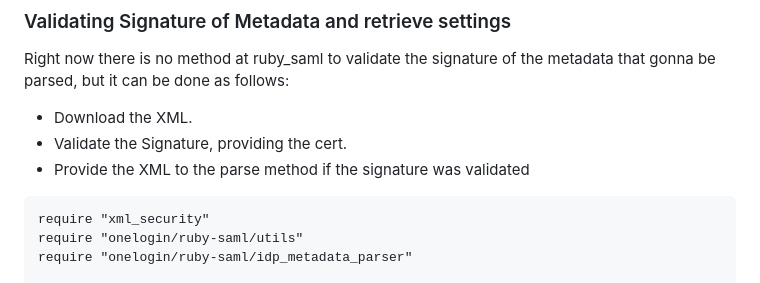
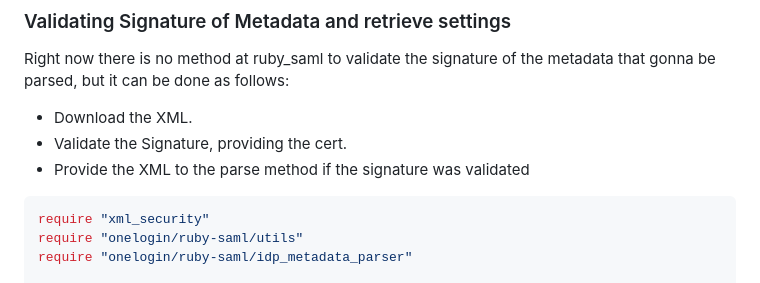
Before and after one commit to SAML-Toolkits/ruby-saml, a Markdown page: README.md, the part around the change printed below. Rendered like a GitHub page.

Commit message:
fix syntax highlight

````diff
--- a/README.md
+++ b/README.md
@@ -406,7 +406,7 @@ but it can be done as follows:
 * Validate the Signature, providing the cert.
 * Provide the XML to the parse method if the signature was validated
 
-```
+```ruby
 require "xml_security"
 require "onelogin/ruby-saml/utils"
 require "onelogin/ruby-saml/idp_metadata_parser"
````
Also changed, not shown: other parts of README.md (+1 -1 lines).
